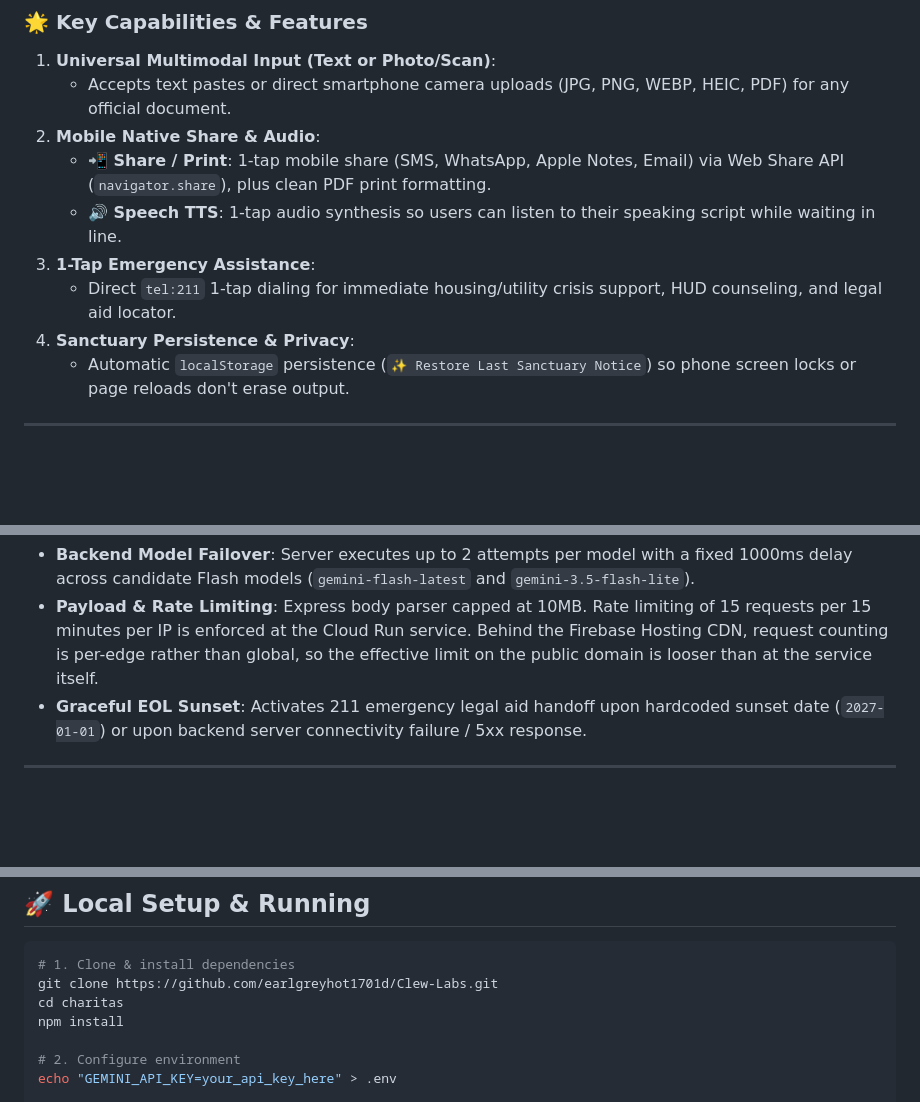
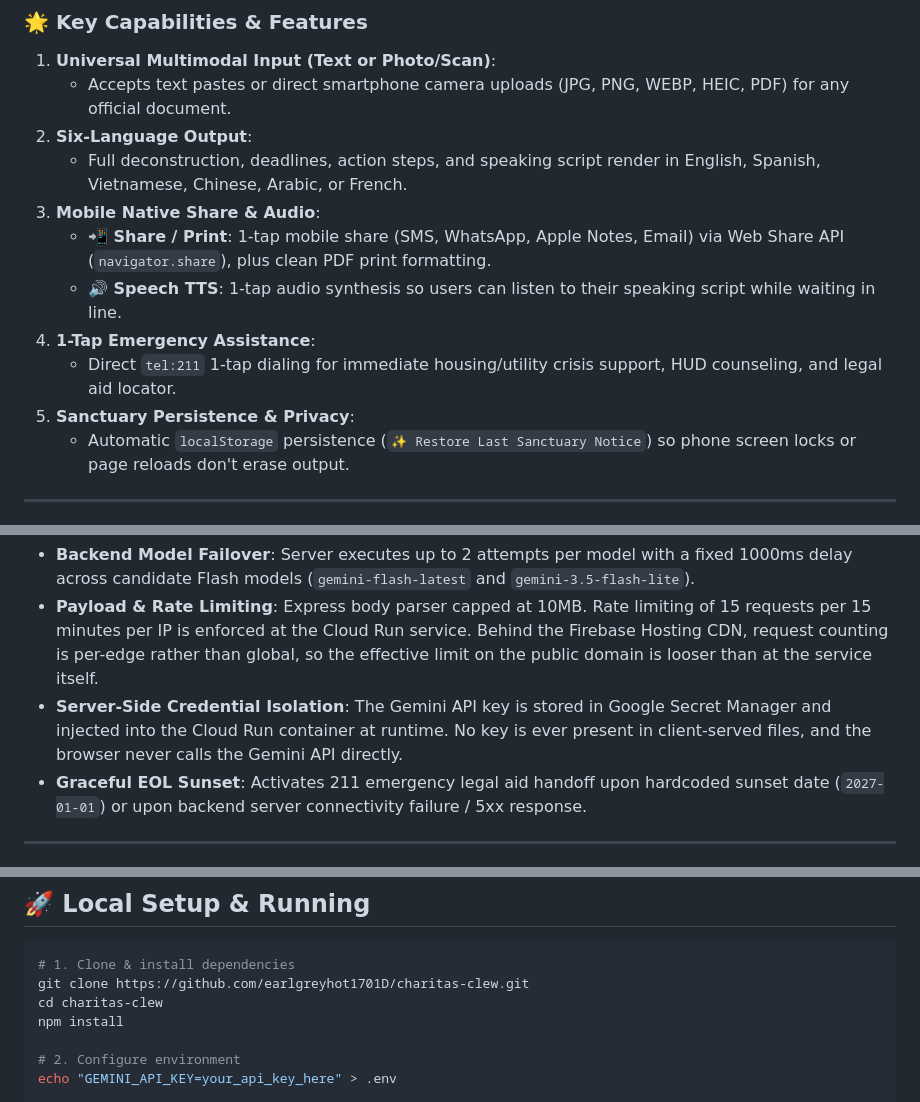
Before and after one commit to earlgreyhot1701D/charitas-clew, a Markdown page: README.md, 3 parts joined by grey strips. Rendered like a GitHub page; blank space fills up the shorter version.

````diff
--- a/README.md
+++ b/README.md
@@ -50,12 +50,14 @@ Whether a user pastes text or uploads a camera photo/PDF scan of any official le
 
 1. **Universal Multimodal Input (Text or Photo/Scan)**:
    - Accepts text pastes or direct smartphone camera uploads (JPG, PNG, WEBP, HEIC, PDF) for any official document.
-2. **Mobile Native Share & Audio**:
+2. **Six-Language Output**:
+   - Full deconstruction, deadlines, action steps, and speaking script render in English, Spanish, Vietnamese, Chinese, Arabic, or French.
+3. **Mobile Native Share & Audio**:
    - **📲 Share / Print**: 1-tap mobile share (SMS, WhatsApp, Apple Notes, Email) via Web Share API (`navigator.share`), plus clean PDF print formatting.
    - **🔊 Speech TTS**: 1-tap audio synthesis so users can listen to their speaking script while waiting in line.
-3. **1-Tap Emergency Assistance**:
+4. **1-Tap Emergency Assistance**:
    - Direct `tel:211` 1-tap dialing for immediate housing/utility crisis support, HUD counseling, and legal aid locator.
-4. **Sanctuary Persistence & Privacy**:
+5. **Sanctuary Persistence & Privacy**:
    - Automatic `localStorage` persistence (`✨ Restore Last Sanctuary Notice`) so phone screen locks or page reloads don't erase output.
 
 ---
@@ -93,6 +95,7 @@ Charitas Clew was conceived, architected, built, and deployed using a 100% Googl
   service. Behind the Firebase Hosting CDN, request counting is per-edge rather
   than global, so the effective limit on the public domain is looser than at
   the service itself.
+- **Server-Side Credential Isolation**: The Gemini API key is stored in Google Secret Manager and injected into the Cloud Run container at runtime. No key is ever present in client-served files, and the browser never calls the Gemini API directly.
 - **Graceful EOL Sunset**: Activates 211 emergency legal aid handoff upon hardcoded sunset date (`2027-01-01`) or upon backend server connectivity failure / 5xx response.
 
 ---
@@ -113,8 +116,8 @@ Created by **La-Shara Cordero** for the DEV Weekend Challenge.
 
 ```bash
 # 1. Clone & install dependencies
-git clone https://github.com/earlgreyhot1701d/Clew-Labs.git
-cd charitas
+git clone https://github.com/earlgreyhot1701D/charitas-clew.git
+cd charitas-clew
 npm install
 
 # 2. Configure environment
````
Also changed, not shown: ARTICLE.md (+10 -4 lines), dev_submission_charitas_clew.md (+10 -4 lines).
